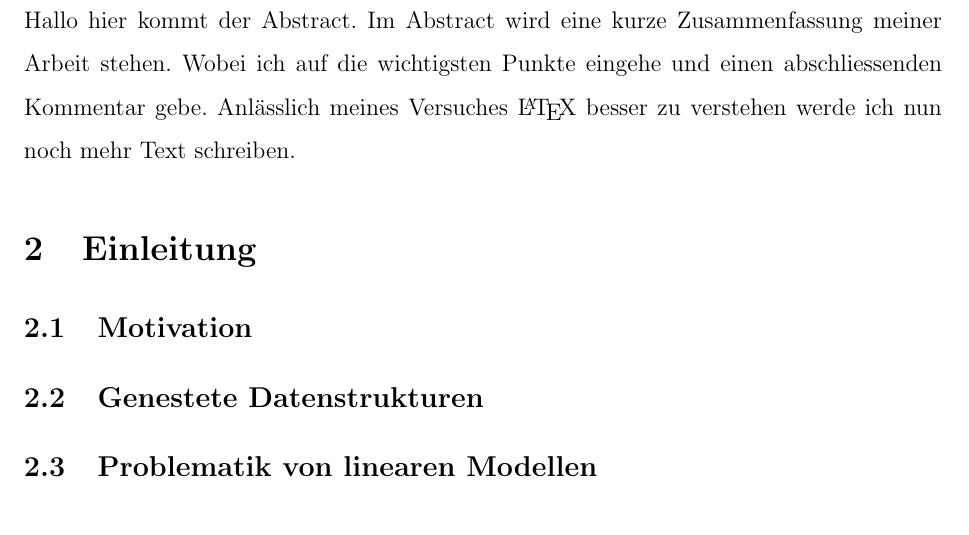
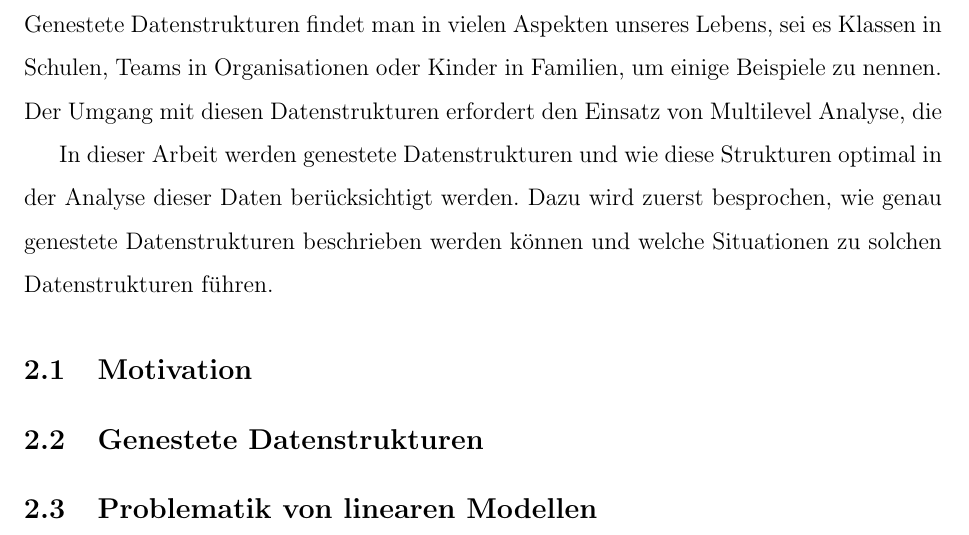
Before and after one commit to noboss93/master_thesis, a LaTeX document (Versionen/masterarbeit_multilevelanalysis.tex): part of page 3 of 5 before the commit and part of page 4 of 6 after it, cut at the place of the change. Compiled offline with pdfLaTeX.

Commit message:
adding text

```diff
--- a/Versionen/masterarbeit_multilevelanalysis.tex
+++ b/Versionen/masterarbeit_multilevelanalysis.tex
@@ -76,9 +76,15 @@
 
 \newpage
 \section{Abstract}
-Hallo hier kommt der Abstract. Im Abstract wird eine kurze Zusammenfassung meiner Arbeit stehen. Wobei ich auf die wichtigsten Punkte eingehe und einen abschliessenden Kommentar gebe. Anlässlich meines Versuches \LaTeX\ besser zu verstehen werde ich nun noch mehr Text schreiben.
+
+\newpage
 
 \section{Einleitung}
+Genestete Datenstrukturen findet man in vielen Aspekten unseres Lebens, sei es Klassen in Schulen, Teams in Organisationen oder Kinder in Familien, um einige Beispiele zu nennen. Der Umgang mit diesen Datenstrukturen erfordert den Einsatz von Multilevel Analyse, die
+
+In dieser Arbeit werden genestete Datenstrukturen und wie diese Strukturen optimal in der Analyse dieser Daten berücksichtigt werden. Dazu wird zuerst besprochen, wie genau genestete Datenstrukturen beschrieben werden können und welche Situationen zu solchen Datenstrukturen führen.
+
+
 \subsection{Motivation}
 \subsection{Genestete Datenstrukturen}
 \subsection{Problematik von linearen Modellen}
```
Also changed, not shown: Versionen/masterarbeit_multilevelanalysis.pdf, 6 other files.
